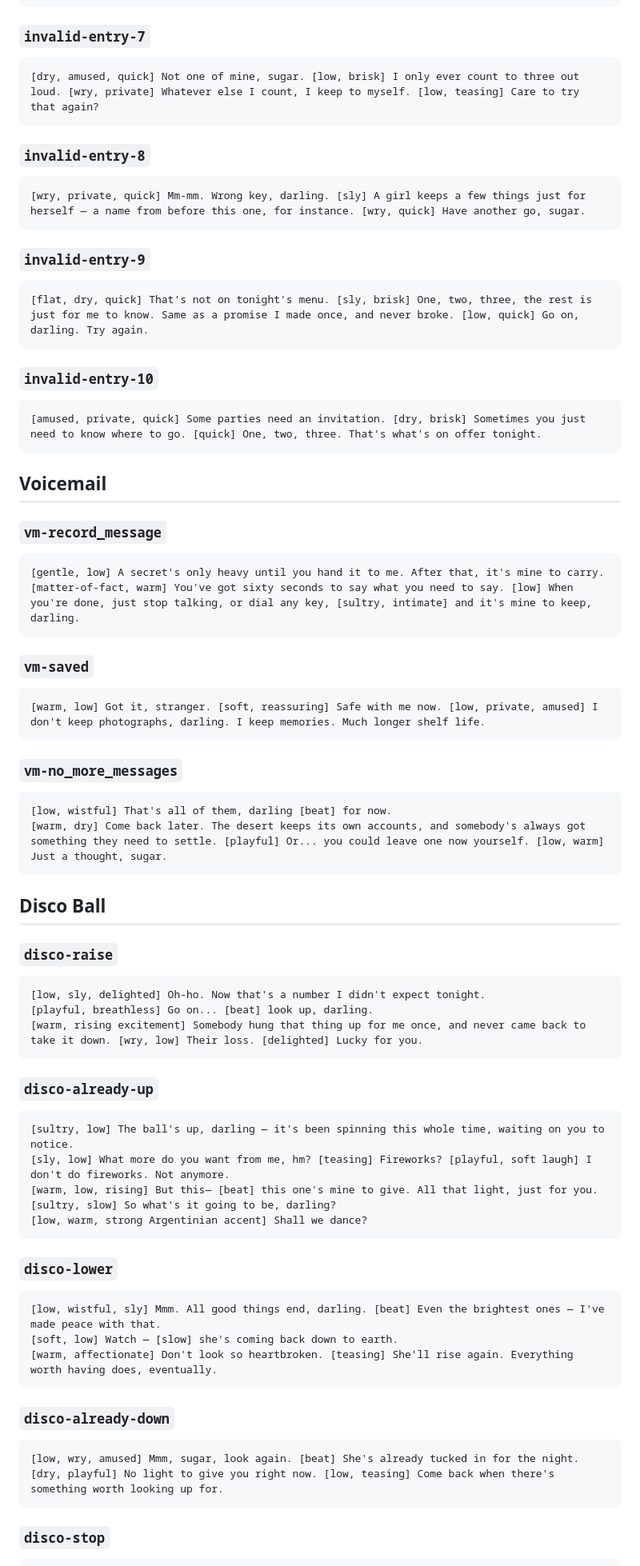
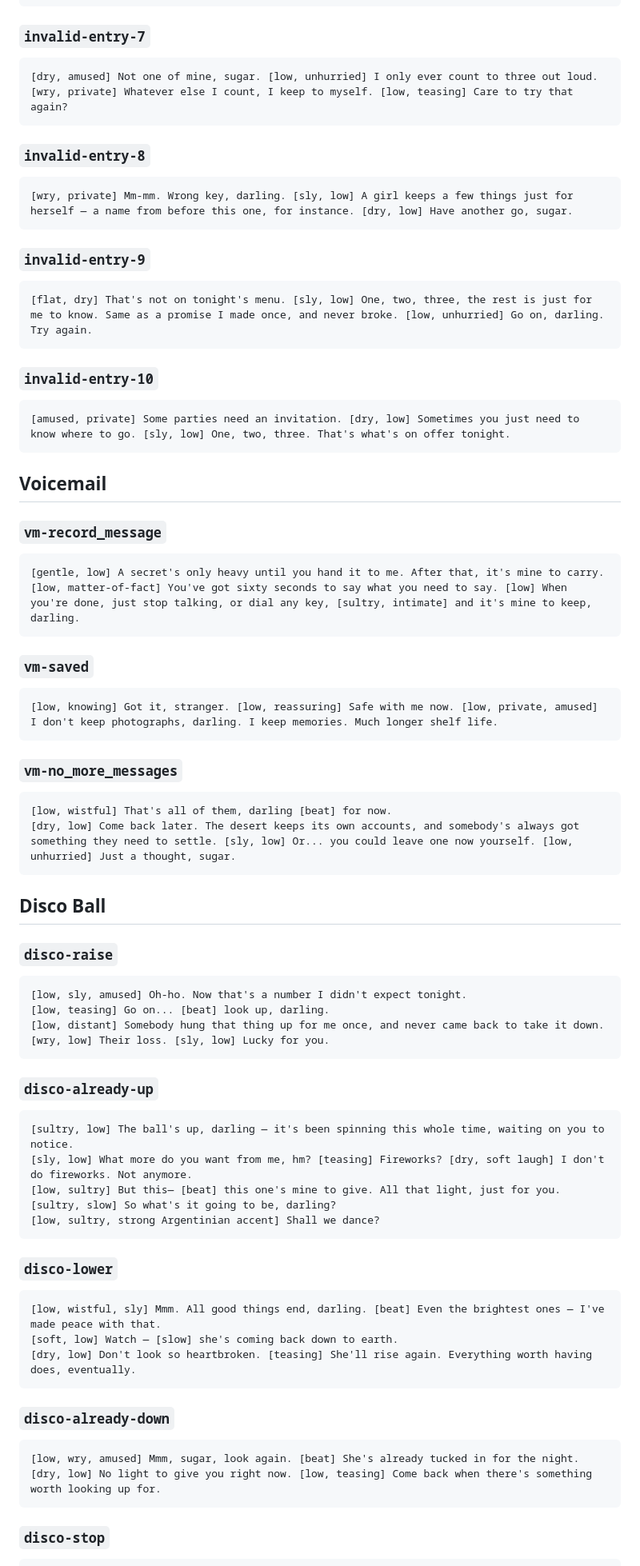
Before and after one commit to k-anderson/bella-novella, a Markdown page: PROMPTS.md, the part around one of its changes. Shown at 80% size. GitHub-like rendering.

````diff
--- a/PROMPTS.md
+++ b/PROMPTS.md
@@ -177,25 +177,25 @@ updated to match this file.
 ### `invalid-entry-7`
 
 ```text
-[dry, amused, quick] Not one of mine, sugar. [low, brisk] I only ever count to three out loud. [wry, private] Whatever else I count, I keep to myself. [low, teasing] Care to try that again?
+[dry, amused] Not one of mine, sugar. [low, unhurried] I only ever count to three out loud. [wry, private] Whatever else I count, I keep to myself. [low, teasing] Care to try that again?
 ```
 
 ### `invalid-entry-8`
 
 ```text
-[wry, private, quick] Mm-mm. Wrong key, darling. [sly] A girl keeps a few things just for herself — a name from before this one, for instance. [wry, quick] Have another go, sugar.
+[wry, private] Mm-mm. Wrong key, darling. [sly, low] A girl keeps a few things just for herself — a name from before this one, for instance. [dry, low] Have another go, sugar.
 ```
 
 ### `invalid-entry-9`
 
 ```text
-[flat, dry, quick] That's not on tonight's menu. [sly, brisk] One, two, three, the rest is just for me to know. Same as a promise I made once, and never broke. [low, quick] Go on, darling. Try again.
+[flat, dry] That's not on tonight's menu. [sly, low] One, two, three, the rest is just for me to know. Same as a promise I made once, and never broke. [low, unhurried] Go on, darling. Try again.
 ```
 
 ### `invalid-entry-10`
 
 ```text
-[amused, private, quick] Some parties need an invitation. [dry, brisk] Sometimes you just need to know where to go. [quick] One, two, three. That's what's on offer tonight.
+[amused, private] Some parties need an invitation. [dry, low] Sometimes you just need to know where to go. [sly, low] One, two, three. That's what's on offer tonight.
 ```
 
 ## Voicemail
@@ -203,20 +203,20 @@ updated to match this file.
 ### `vm-record_message`
 
 ```text
-[gentle, low] A secret's only heavy until you hand it to me. After that, it's mine to carry. [matter-of-fact, warm] You've got sixty seconds to say what you need to say. [low] When you're done, just stop talking, or dial any key, [sultry, intimate] and it's mine to keep, darling.
+[gentle, low] A secret's only heavy until you hand it to me. After that, it's mine to carry. [low, matter-of-fact] You've got sixty seconds to say what you need to say. [low] When you're done, just stop talking, or dial any key, [sultry, intimate] and it's mine to keep, darling.
 ```
 
 ### `vm-saved`
 
 ```text
-[warm, low] Got it, stranger. [soft, reassuring] Safe with me now. [low, private, amused] I don't keep photographs, darling. I keep memories. Much longer shelf life.
+[low, knowing] Got it, stranger. [low, reassuring] Safe with me now. [low, private, amused] I don't keep photographs, darling. I keep memories. Much longer shelf life.
 ```
 
 ### `vm-no_more_messages`
 
 ```text
 [low, wistful] That's all of them, darling [beat] for now.
-[warm, dry] Come back later. The desert keeps its own accounts, and somebody's always got something they need to settle. [playful] Or... you could leave one now yourself. [low, warm] Just a thought, sugar.
+[dry, low] Come back later. The desert keeps its own accounts, and somebody's always got something they need to settle. [sly, low] Or... you could leave one now yourself. [low, unhurried] Just a thought, sugar.
 ```
 
 ## Disco Ball
@@ -224,18 +224,18 @@ updated to match this file.
 ### `disco-raise`
 
 ```text
-[low, sly, delighted] Oh-ho. Now that's a number I didn't expect tonight.
-[playful, breathless] Go on... [beat] look up, darling.
-[warm, rising excitement] Somebody hung that thing up for me once, and never came back to take it down. [wry, low] Their loss. [delighted] Lucky for you.
+[low, sly, amused] Oh-ho. Now that's a number I didn't expect tonight.
+[low, teasing] Go on... [beat] look up, darling.
+[low, distant] Somebody hung that thing up for me once, and never came back to take it down. [wry, low] Their loss. [sly, low] Lucky for you.
 ```
 
 ### `disco-already-up`
 
 ```text
 [sultry, low] The ball's up, darling — it's been spinning this whole time, waiting on you to notice.
-[sly, low] What more do you want from me, hm? [teasing] Fireworks? [playful, soft laugh] I don't do fireworks. Not anymore.
-[warm, low, rising] But this— [beat] this one's mine to give. All that light, just for you. [sultry, slow] So what's it going to be, darling?
-[low, warm, strong Argentinian accent] Shall we dance?
+[sly, low] What more do you want from me, hm? [teasing] Fireworks? [dry, soft laugh] I don't do fireworks. Not anymore.
+[low, sultry] But this— [beat] this one's mine to give. All that light, just for you. [sultry, slow] So what's it going to be, darling?
+[low, sultry, strong Argentinian accent] Shall we dance?
 ```
 
 ### `disco-lower`
@@ -243,14 +243,14 @@ updated to match this file.
 ```text
 [low, wistful, sly] Mmm. All good things end, darling. [beat] Even the brightest ones — I've made peace with that.
 [soft, low] Watch — [slow] she's coming back down to earth.
-[warm, affectionate] Don't look so heartbroken. [teasing] She'll rise again. Everything worth having does, eventually.
+[dry, low] Don't look so heartbroken. [teasing] She'll rise again. Everything worth having does, eventually.
 ```
 
 ### `disco-already-down`
 
 ```text
 [low, wry, amused] Mmm, sugar, look again. [beat] She's already tucked in for the night.
-[dry, playful] No light to give you right now. [low, teasing] Come back when there's something worth looking up for.
+[dry, low] No light to give you right now. [low, teasing] Come back when there's something worth looking up for.
 ```
 
 ### `disco-stop`
````
Also changed, not shown: other parts of PROMPTS.md (+35 -35 lines).
